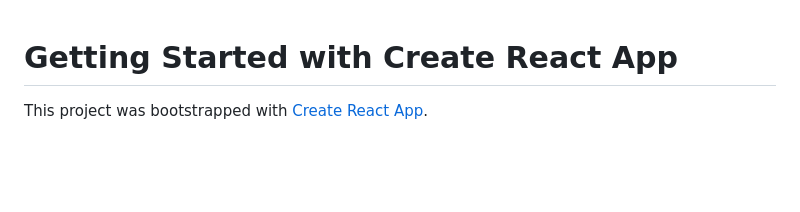
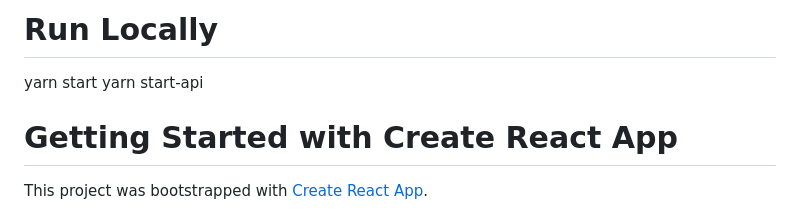
Before and after one commit to sierra-acy/pound-setlist-generator, a Markdown page: setlist-generator/README.md, the part around the change. GitHub-like rendering; blank space fills up the shorter version.

Commit message:
added run instructions

```diff
--- a/setlist-generator/README.md
+++ b/setlist-generator/README.md
@@ -1,3 +1,7 @@
+# Run Locally
+yarn start
+yarn start-api
+
 # Getting Started with Create React App
 
 This project was bootstrapped with [Create React App](https://github.com/facebook/create-react-app).
```
